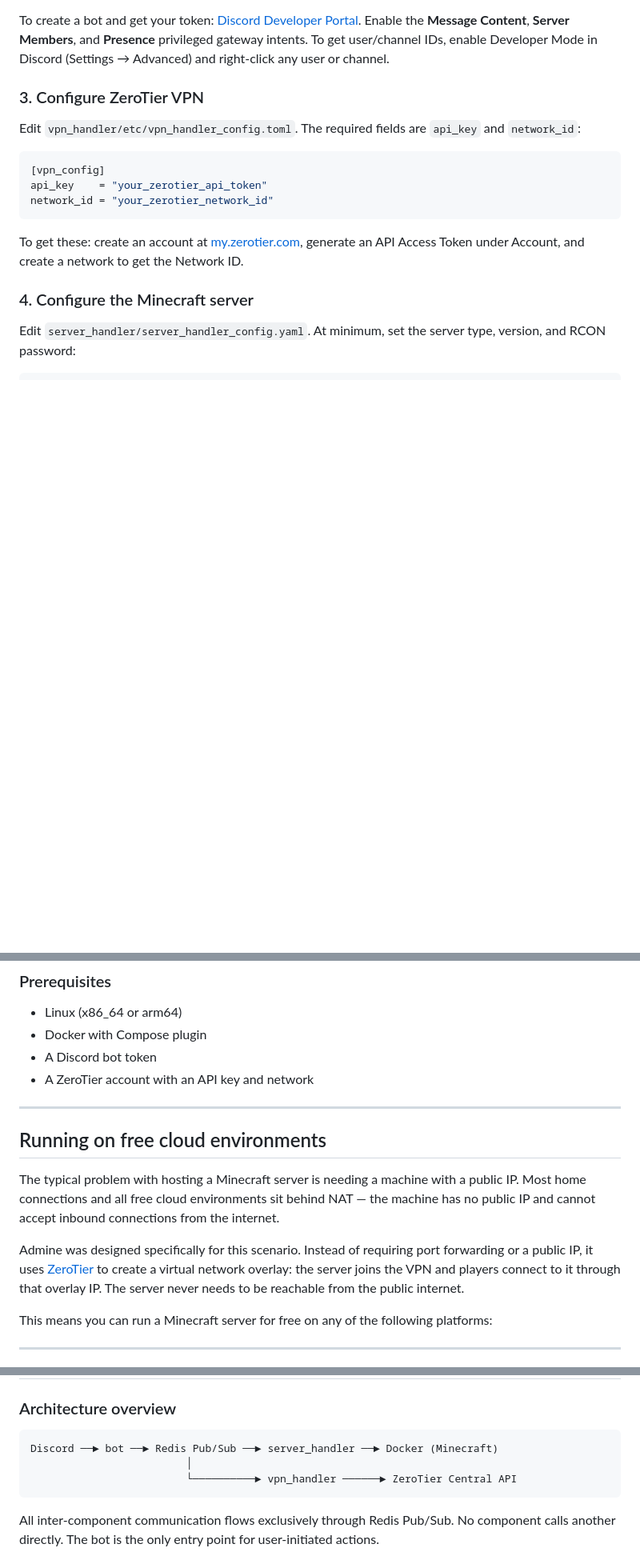
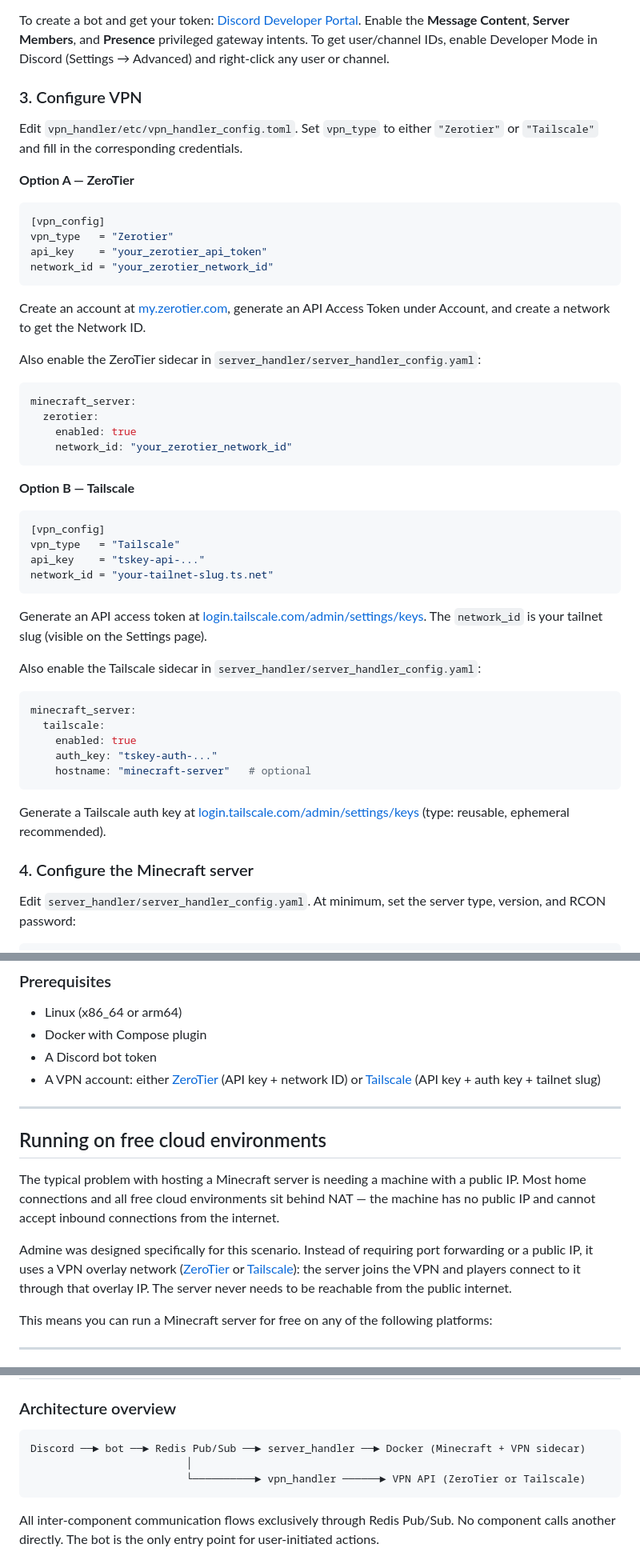
Before and after one commit to GustaMantovani/Admine, a Markdown page: README.md, 3 parts joined by grey strips. Shown at 80% size. GitHub-like rendering; blank space fills up the shorter version.

Commit message:
📝 update docs to cover ZeroTier and Tailscale as VPN options
- Root README: installation step 3 now has A/B instructions for both
  providers; prerequisites, architecture diagram, and NAT section
  generalized from ZeroTier-specific language
- Root CLAUDE.md: vpn_handler description and internals updated to
  reflect TVpnClient trait + dual-provider support
- Deploy-pack README: full rewrite; old file referenced a stale
  architecture (.env files, custom Docker images); replaced with
  current config guide covering both VPN options

Co-Authored-By: Claude Sonnet 4.6 <noreply@anthropic.com>

````diff
--- a/README.md
+++ b/README.md
@@ -118,17 +118,52 @@ Edit `bot/bot_config.json`. The only required section is `discord`:
 
 To create a bot and get your token: [Discord Developer Portal](https://discord.com/developers/applications). Enable the **Message Content**, **Server Members**, and **Presence** privileged gateway intents. To get user/channel IDs, enable Developer Mode in Discord (Settings → Advanced) and right-click any user or channel.
 
-### 3. Configure ZeroTier VPN
+### 3. Configure VPN
 
-Edit `vpn_handler/etc/vpn_handler_config.toml`. The required fields are `api_key` and `network_id`:
+Edit `vpn_handler/etc/vpn_handler_config.toml`. Set `vpn_type` to either `"Zerotier"` or `"Tailscale"` and fill in the corresponding credentials.
+
+**Option A — ZeroTier**
 
 ```toml
 [vpn_config]
+vpn_type   = "Zerotier"
 api_key    = "your_zerotier_api_token"
 network_id = "your_zerotier_network_id"
 ```
 
-To get these: create an account at [my.zerotier.com](https://my.zerotier.com), generate an API Access Token under Account, and create a network to get the Network ID.
+Create an account at [my.zerotier.com](https://my.zerotier.com), generate an API Access Token under Account, and create a network to get the Network ID.
+
+Also enable the ZeroTier sidecar in `server_handler/server_handler_config.yaml`:
+
+```yaml
+minecraft_server:
+  zerotier:
+    enabled: true
+    network_id: "your_zerotier_network_id"
+```
+
+**Option B — Tailscale**
+
+```toml
+[vpn_config]
+vpn_type   = "Tailscale"
+api_key    = "tskey-api-..."
+network_id = "your-tailnet-slug.ts.net"
+```
+
+Generate an API access token at [login.tailscale.com/admin/settings/keys](https://login.tailscale.com/admin/settings/keys). The `network_id` is your tailnet slug (visible on the Settings page).
+
+Also enable the Tailscale sidecar in `server_handler/server_handler_config.yaml`:
+
+```yaml
+minecraft_server:
+  tailscale:
+    enabled: true
+    auth_key: "tskey-auth-..."
+    hostname: "minecraft-server"   # optional
+```
+
+Generate a Tailscale auth key at [login.tailscale.com/admin/settings/keys](https://login.tailscale.com/admin/settings/keys) (type: reusable, ephemeral recommended).
 
 ### 4. Configure the Minecraft server
 
@@ -176,7 +211,7 @@ Logs are written to `/tmp/admine/logs/`.
 - Linux (x86_64 or arm64)
 - Docker with Compose plugin
 - A Discord bot token
-- A ZeroTier account with an API key and network
+- A VPN account: either [ZeroTier](https://www.zerotier.com) (API key + network ID) or [Tailscale](https://tailscale.com) (API key + auth key + tailnet slug)
 
 ---
 
@@ -184,7 +219,7 @@ Logs are written to `/tmp/admine/logs/`.
 
 The typical problem with hosting a Minecraft server is needing a machine with a public IP. Most home connections and all free cloud environments sit behind NAT — the machine has no public IP and cannot accept inbound connections from the internet.
 
-Admine was designed specifically for this scenario. Instead of requiring port forwarding or a public IP, it uses [ZeroTier](https://www.zerotier.com) to create a virtual network overlay: the server joins the VPN and players connect to it through that overlay IP. The server never needs to be reachable from the public internet.
+Admine was designed specifically for this scenario. Instead of requiring port forwarding or a public IP, it uses a VPN overlay network ([ZeroTier](https://www.zerotier.com) or [Tailscale](https://tailscale.com)): the server joins the VPN and players connect to it through that overlay IP. The server never needs to be reachable from the public internet.
 
 This means you can run a Minecraft server for free on any of the following platforms:
 
@@ -290,9 +325,9 @@ gdown --folder --workers 8 --continue "https://drive.google.com/drive/folders/<f
 ### Architecture overview
 
 ```
-Discord ──► bot ──► Redis Pub/Sub ──► server_handler ──► Docker (Minecraft)
+Discord ──► bot ──► Redis Pub/Sub ──► server_handler ──► Docker (Minecraft + VPN sidecar)
                          │
-                         └──────────► vpn_handler ──────► ZeroTier Central API
+                         └──────────► vpn_handler ──────► VPN API (ZeroTier or Tailscale)
 ```
 
 All inter-component communication flows exclusively through Redis Pub/Sub. No component calls another directly. The bot is the only entry point for user-initiated actions.
````
Also changed, not shown: other parts of README.md (+6 -6 lines), CLAUDE.md (+3 -3 lines), 1 other file.
